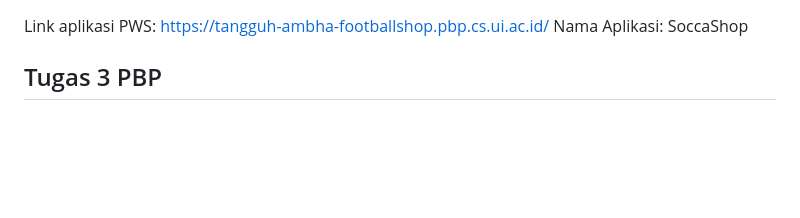
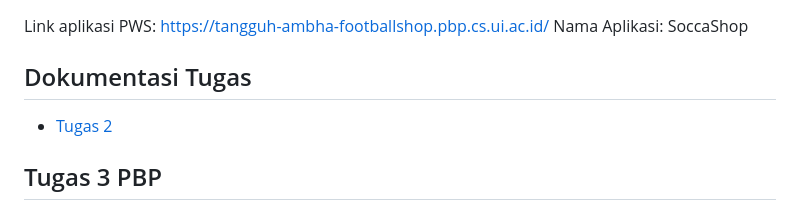
Before and after one commit to tawhyuu/football-shop, a Markdown page: README.md, the part around the change. Rendered like a GitHub page; blank space fills up the shorter version.

Commit message:
Add documentation section for Tugas 2 in README.md

```diff
--- a/README.md
+++ b/README.md
@@ -1,5 +1,9 @@
 Link aplikasi PWS: https://tangguh-ambha-footballshop.pbp.cs.ui.ac.id/
 Nama Aplikasi: SoccaShop
+
+## Dokumentasi Tugas
+
+- [Tugas 2](../../wiki/Tugas-2-PBP-2025-2026)
 
 ## Tugas 3 PBP
 
```
